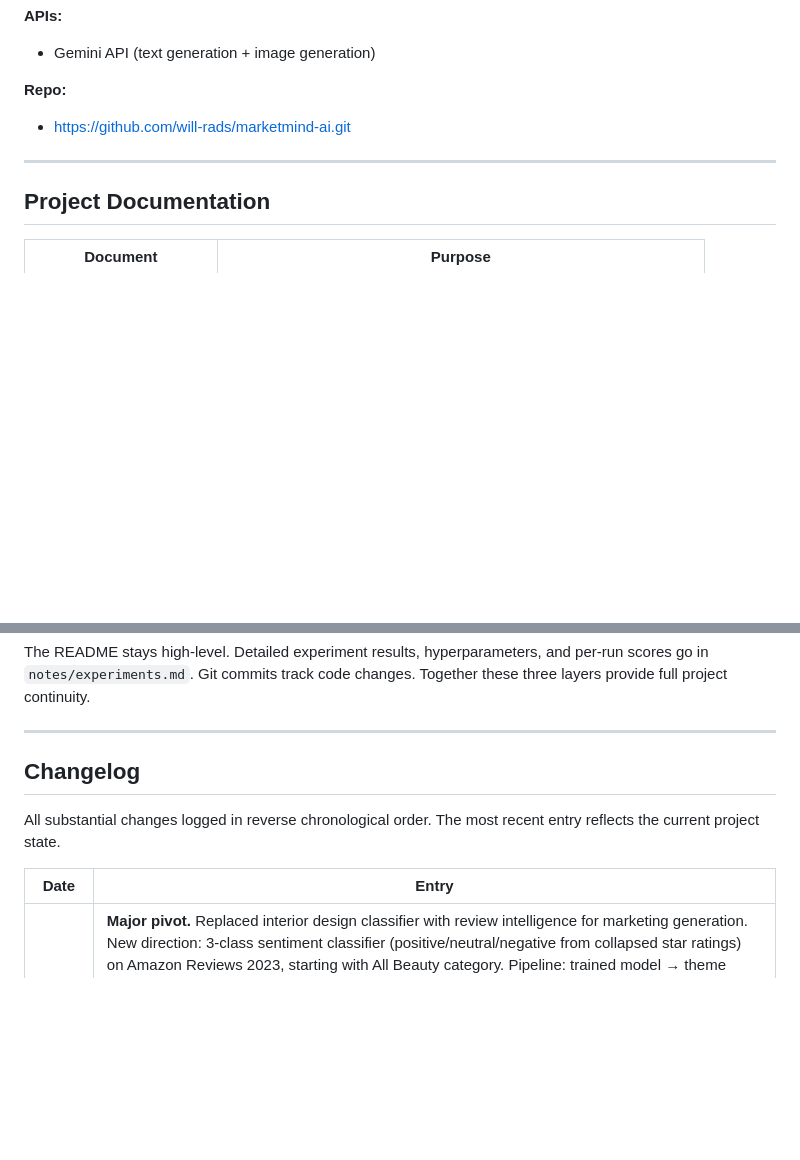
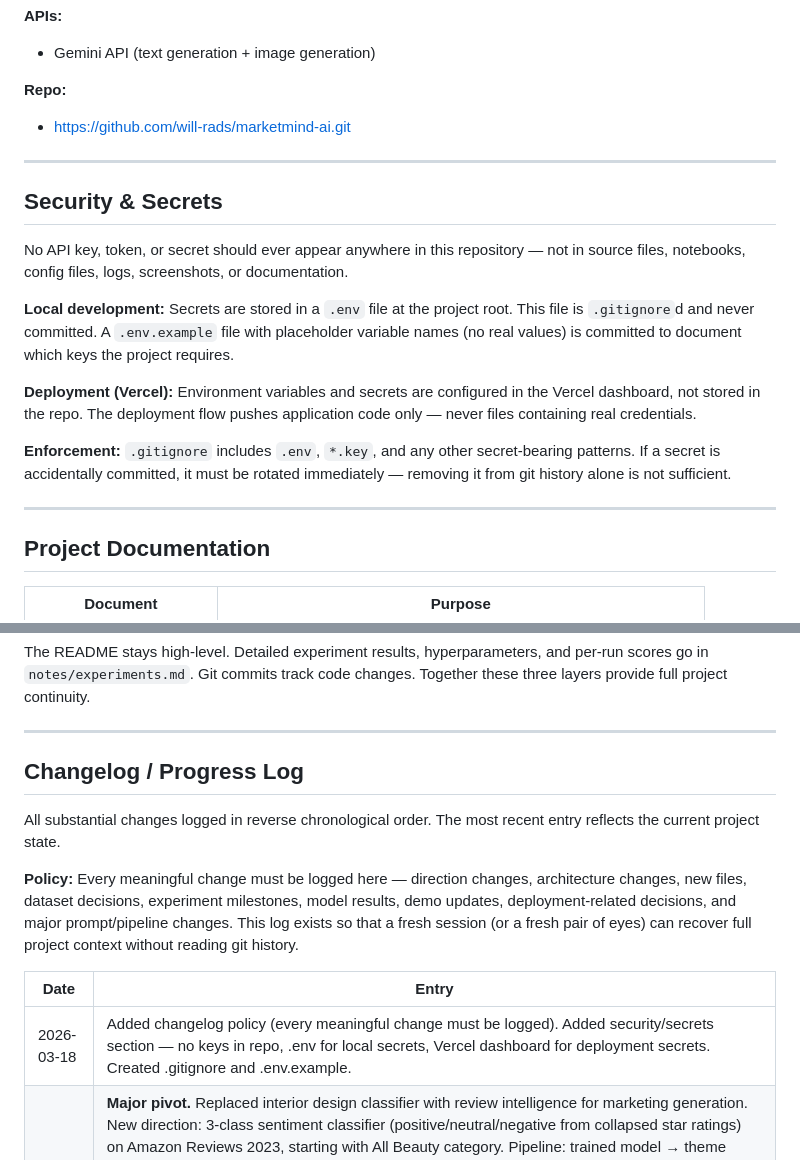
Before and after one commit to will-rads/marketmind-ai, a Markdown page: README.md, 2 parts joined by grey strips. Rendered like a GitHub page; blank space fills up the shorter version.

Commit message:
Add changelog policy and security/secrets section to README
Changelog policy: every meaningful change (direction, architecture, dataset,
experiments, model results, deployment decisions) must be logged. Ensures
fresh sessions and reviewers can recover context without reading git history.

Security section: no secrets in repo, .env for local dev, Vercel dashboard
for deployment, .gitignore enforcement, rotation policy for accidental commits.

Co-Authored-By: Claude Opus 4.6 (1M context) <noreply@anthropic.com>

```diff
--- a/README.md
+++ b/README.md
@@ -220,6 +220,18 @@ Star ratings are used as labels. This is a known noisy proxy — a 3-star review
 
 ---
 
+## Security & Secrets
+
+No API key, token, or secret should ever appear anywhere in this repository — not in source files, notebooks, config files, logs, screenshots, or documentation.
+
+**Local development:** Secrets are stored in a `.env` file at the project root. This file is `.gitignore`d and never committed. A `.env.example` file with placeholder variable names (no real values) is committed to document which keys the project requires.
+
+**Deployment (Vercel):** Environment variables and secrets are configured in the Vercel dashboard, not stored in the repo. The deployment flow pushes application code only — never files containing real credentials.
+
+**Enforcement:** `.gitignore` includes `.env`, `*.key`, and any other secret-bearing patterns. If a secret is accidentally committed, it must be rotated immediately — removing it from git history alone is not sufficient.
+
+---
+
 ## Project Documentation
 
 | Document | Purpose |
@@ -232,12 +244,15 @@ The README stays high-level. Detailed experiment results, hyperparameters, and p
 
 ---
 
-## Changelog
+## Changelog / Progress Log
 
 All substantial changes logged in reverse chronological order. The most recent entry reflects the current project state.
 
+**Policy:** Every meaningful change must be logged here — direction changes, architecture changes, new files, dataset decisions, experiment milestones, model results, demo updates, deployment-related decisions, and major prompt/pipeline changes. This log exists so that a fresh session (or a fresh pair of eyes) can recover full project context without reading git history.
+
 | Date | Entry |
 |------|-------|
+| 2026-03-18 | Added changelog policy (every meaningful change must be logged). Added security/secrets section — no keys in repo, .env for local secrets, Vercel dashboard for deployment secrets. Created .gitignore and .env.example. |
 | 2026-03-18 | **Major pivot.** Replaced interior design classifier with review intelligence for marketing generation. New direction: 3-class sentiment classifier (positive/neutral/negative from collapsed star ratings) on Amazon Reviews 2023, starting with All Beauty category. Pipeline: trained model → theme extraction (TF-IDF on grouped reviews) → Gemini campaign generation (copy + image). Models: TF-IDF + LR baseline, DistilBERT main. Sample size: 50K MVP, 100K final. Evaluation: accuracy, macro F1, per-class F1, confusion matrix, neutral-class ambiguity analysis, ablation (baseline vs. DistilBERT, generic vs. structured Gemini prompting). Restructured documentation: README for direction, notes/experiments.md for runs/scores, git for code. Added Vercel compatibility requirement. Added optional brand guidelines upload (post-MVP, Gemini-handled). |
 | 2026-03-18 | Added model training details for interior design project (now superseded by pivot above). |
 | 2026-03-17 | Added buyer persona selector to Stage 2 of interior design pipeline (now superseded). |
```
